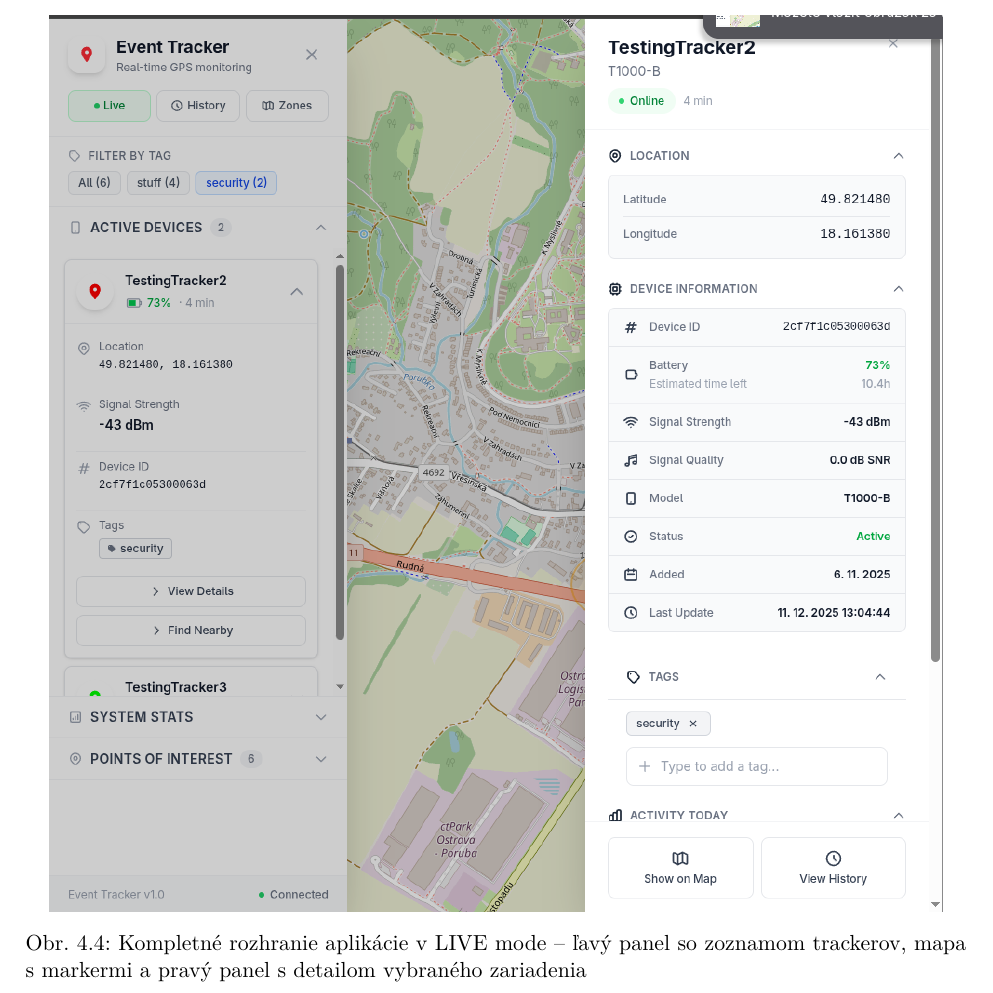
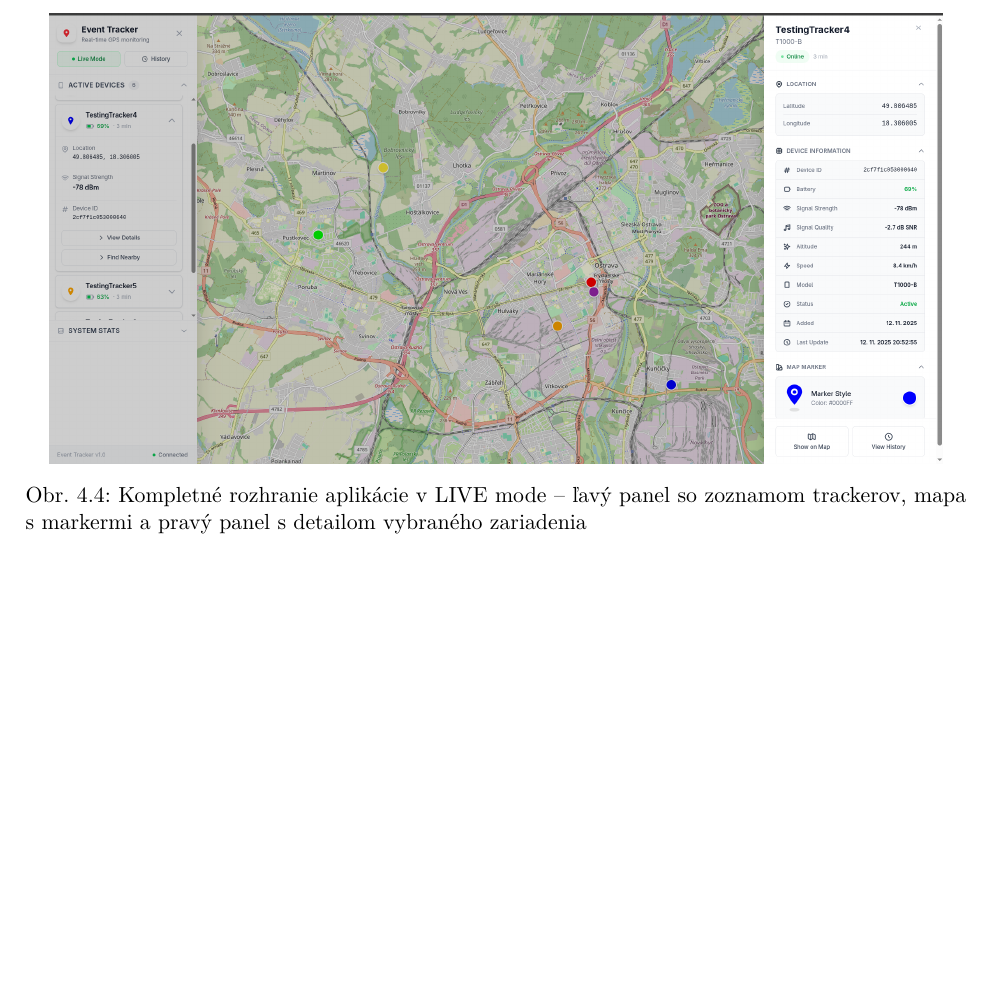
Before and after one commit to Kames003/Bakal-rska_pr-ca, a LaTeX thesis (main.tex, which reads Chapters/Chapter3_Riesenie.tex): part of page 42 of 62, cut so that both start at the same text, the shorter picture padded with empty space. Compiled offline with pdfLaTeX.

Commit message:
fix: LIVE Mode - nahradený obrázok za prava_lava_lista_vysunuta.png
Co-Authored-By: Claude Opus 4.5 <noreply@anthropic.com>

```diff
--- a/Chapters/Chapter3_Riesenie.tex
+++ b/Chapters/Chapter3_Riesenie.tex
@@ -937,7 +937,7 @@ Implementované funkcie:
 
 \begin{figure}[htbp]
     \centering
-    \includegraphics[width=0.95\textwidth]{Figures/prava_a_lava_lista_nova_verzia.png}
+    \includegraphics[width=0.95\textwidth]{Figures/prava_lava_lista_vysunuta.png}
     \caption{Kompletné rozhranie aplikácie v~LIVE mode -- ľavý panel so zoznamom trackerov, mapa s~markermi a~pravý panel s~detailom vybraného zariadenia}
     \label{fig:fe-main}
 \end{figure}
```
Also changed, not shown: Figures/prava_lava_lista_vysunuta.png (added).
